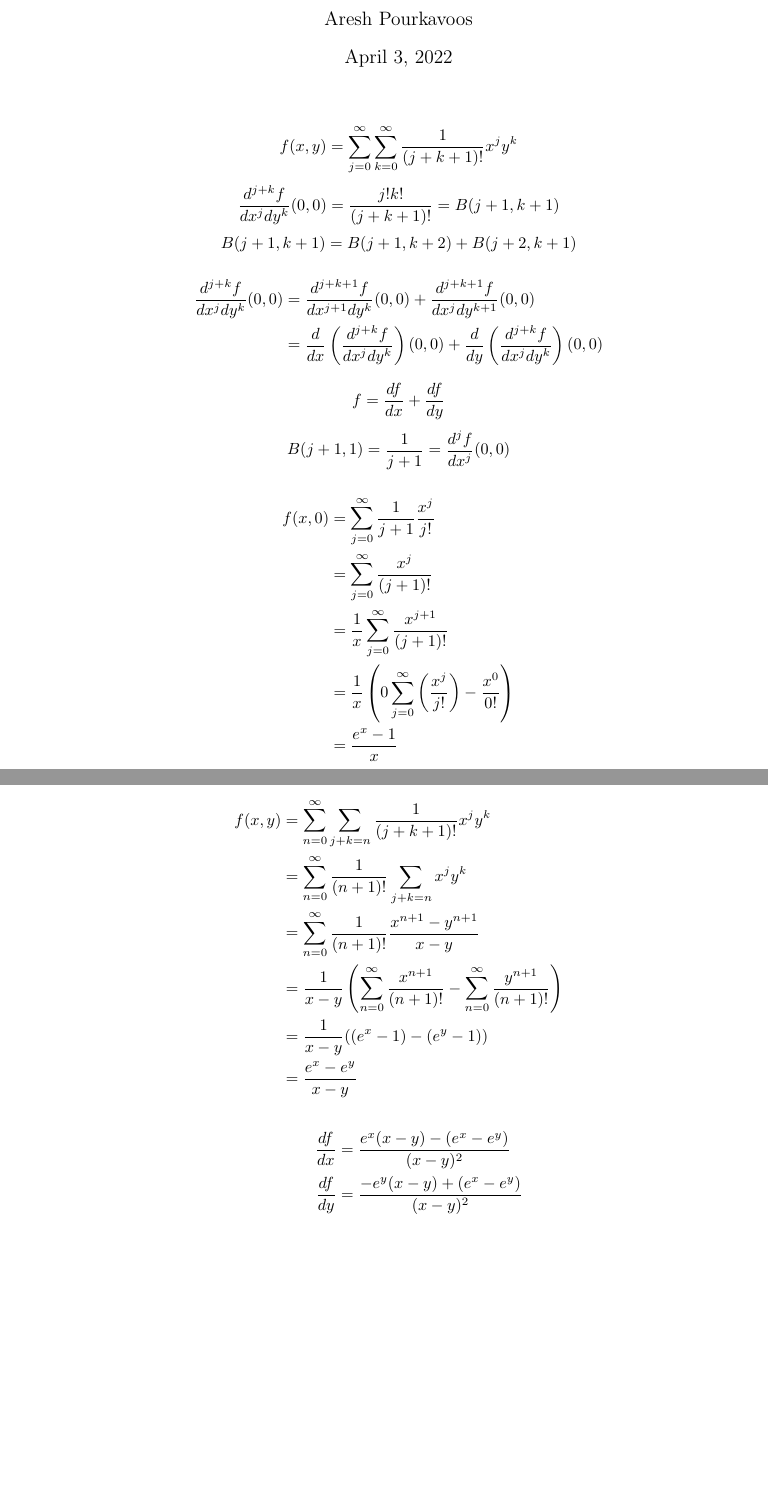
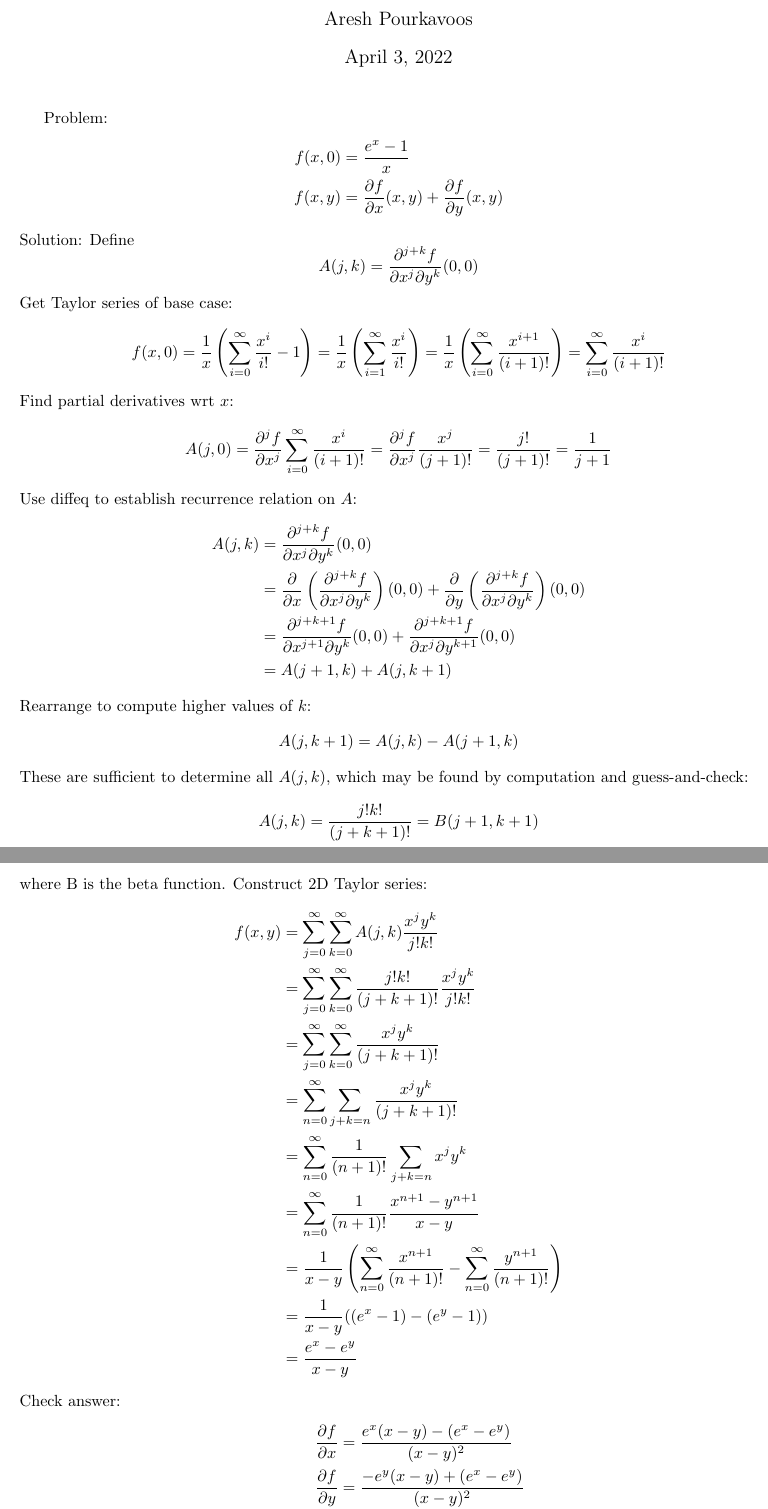
Before and after one commit to Mathtician/ideas, a LaTeX document (generating/generating.tex): two parts of pages 1 and 2 of 2, joined at a grey line, cut so that both start at the same text, the shorter picture padded with empty space. Compiled offline with pdfLaTeX.

Commit message:
Rearranged and explained recurrence

```diff
--- a/generating/generating.tex
+++ b/generating/generating.tex
@@ -17,41 +17,60 @@
 \author{Aresh Pourkavoos}
 \maketitle
 
-\[f(x, y) = \sum_{j=0}^\infty\sum_{k=0}^\infty\frac{1}{(j+k+1)!}x^jy^k\]
-\[\frac{d^{j+k}f}{dx^jdy^k}(0, 0) = \frac{j!k!}{(j+k+1)!} = B(j+1, k+1)\]
-\[B(j+1, k+1) = B(j+1, k+2) + B(j+2, k+1)\]
+Problem:
 \begin{align*}
-  \frac{d^{j+k}f}{dx^jdy^k}(0, 0)
-  &= \frac{d^{j+k+1}f}{dx^{j+1}dy^k}(0, 0)
-  + \frac{d^{j+k+1}f}{dx^jdy^{k+1}}(0, 0) \\
-  &= \frac{d}{dx}\left(\frac{d^{j+k}f}{dx^jdy^k}\right)(0, 0)
-  + \frac{d}{dy}\left(\frac{d^{j+k}f}{dx^jdy^k}\right)(0, 0)
+  f(x, 0) &= \frac{e^x-1}{x} \\
+  f(x, y) &= \frac{\partial f}{\partial x}(x, y)+\frac{\partial f}{\partial y}(x, y)
 \end{align*}
-\[f = \frac{df}{dx}+\frac{df}{dy}\]
-\[B(j+1, 1) = \frac{1}{j+1} = \frac{d^jf}{dx^j}(0, 0)\]
+Solution: Define
+\[A(j, k) = \frac{\partial^{j+k} f}{\partial x^j \partial y^k}(0, 0)\]
+Get Taylor series of base case:
+\[f(x, 0)
+= \frac{1}{x} \left(\sum_{i=0}^\infty \frac{x^i}{i!}-1\right)
+= \frac{1}{x} \left(\sum_{i=1}^\infty \frac{x^i}{i!}\right)
+= \frac{1}{x} \left(\sum_{i=0}^\infty \frac{x^{i+1}}{(i+1)!}\right)
+= \sum_{i=0}^\infty \frac{x^i}{(i+1)!}\]
+Find partial derivatives wrt $x$:
+\[A(j, 0)
+= \frac{\partial^j f}{\partial x^j} \sum_{i=0}^\infty \frac{x^i}{(i+1)!}
+= \frac{\partial^j f}{\partial x^j} \frac{x^j}{(j+1)!}
+= \frac{j!}{(j+1)!}
+= \frac{1}{j+1}\]
+Use diffeq to establish recurrence relation on $A$:
 \begin{align*}
-  f(x, 0) &= \sum_{j=0}^\infty \frac{1}{j+1}\frac{x^j}{j!} \\
-  &= \sum_{j=0}^\infty \frac{x^j}{(j+1)!} \\
-  &= \frac{1}{x} \sum_{j=0}^\infty \frac{x^{j+1}}{(j+1)!} \\
-  &= \frac{1}{x} \left(
-  0\sum_{j=0}^\infty \left(\frac{x^j}{j!}\right)-\frac{x^0}{0!}
-  \right) \\
-  &= \frac{e^x-1}{x}
+  A(j, k)
+  &= \frac{\partial^{j+k} f}{\partial x^j \partial y^k}(0, 0) \\
+  &= \frac{\partial}{\partial x}\left(\frac{\partial^{j+k} f}{\partial x^j \partial y^k}\right)(0, 0)
+  + \frac{\partial}{\partial y}\left(\frac{\partial^{j+k} f}{\partial x^j\partial y^k}\right)(0, 0) \\
+  &= \frac{\partial^{j+k+1} f}{\partial x^{j+1} \partial y^k}(0, 0)
+  + \frac{\partial^{j+k+1} f}{\partial x^j \partial y^{k+1}}(0, 0) \\
+  &= A(j+1, k)+A(j, k+1)
 \end{align*}
+Rearrange to compute higher values of $k$:
+\[A(j, k+1) = A(j, k)-A(j+1, k)\]
+These are sufficient to determine all $A(j, k)$,
+which may be found by computation and guess-and-check:
+\[A(j, k) = \frac{j!k!}{(j+k+1)!} = B(j+1, k+1)\]
+where B is the beta function. Construct 2D Taylor series:
 \begin{align*}
-  f(x, y) &= \sum_{n=0}^\infty\sum_{j+k=n}\frac{1}{(j+k+1)!}x^jy^k \\
-  &= \sum_{n=0}^\infty\frac{1}{(n+1)!}\sum_{j+k=n}x^jy^k \\
-  &= \sum_{n=0}^\infty\frac{1}{(n+1)!}\frac{x^{n+1}-y^{n+1}}{x-y} \\
+  f(x, y)
+  &= \sum_{j=0}^\infty \sum_{k=0}^\infty A(j, k) \frac{x^jy^k}{j!k!} \\
+  &= \sum_{j=0}^\infty \sum_{k=0}^\infty \frac{j!k!}{(j+k+1)!} \frac{x^jy^k}{j!k!} \\
+  &= \sum_{j=0}^\infty \sum_{k=0}^\infty \frac{x^jy^k}{(j+k+1)!} \\
+  &= \sum_{n=0}^\infty \sum_{j+k=n} \frac{x^jy^k}{(j+k+1)!} \\
+  &= \sum_{n=0}^\infty \frac{1}{(n+1)!}\sum_{j+k=n} x^jy^k \\
+  &= \sum_{n=0}^\infty \frac{1}{(n+1)!}\frac{x^{n+1}-y^{n+1}}{x-y} \\
   &= \frac{1}{x-y}\left(
-  \sum_{n=0}^\infty\frac{x^{n+1}}{(n+1)!}-\sum_{n=0}^\infty\frac{y^{n+1}}{(n+1)!}
+  \sum_{n=0}^\infty \frac{x^{n+1}}{(n+1)!}-\sum_{n=0}^\infty \frac{y^{n+1}}{(n+1)!}
   \right) \\
   &= \frac{1}{x-y}((e^x-1)-(e^y-1)) \\
   &= \frac{e^x-e^y}{x-y}
 \end{align*}
+Check answer:
 \begin{align*}
-  \frac{df}{dx} &= \frac{e^x(x-y)-(e^x-e^y)}{(x-y)^2} \\
-  \frac{df}{dy} &= \frac{-e^y(x-y)+(e^x-e^y)}{(x-y)^2} \\
-  \frac{df}{dx}+\frac{df}{dy} &= \frac{(e^x-e^y)(x-y)}{(x-y)^2} \\
+  \frac{\partial f}{\partial x} &= \frac{e^x(x-y)-(e^x-e^y)}{(x-y)^2} \\
+  \frac{\partial f}{\partial y} &= \frac{-e^y(x-y)+(e^x-e^y)}{(x-y)^2} \\
+  \frac{\partial f}{\partial x}+\frac{\partial f}{\partial y} &= \frac{(e^x-e^y)(x-y)}{(x-y)^2} \\
   &= \frac{e^x-e^y}{(x-y)} \\
   &= f(x, y)
 \end{align*}
```
Also changed, not shown: generating/generating.pdf.
